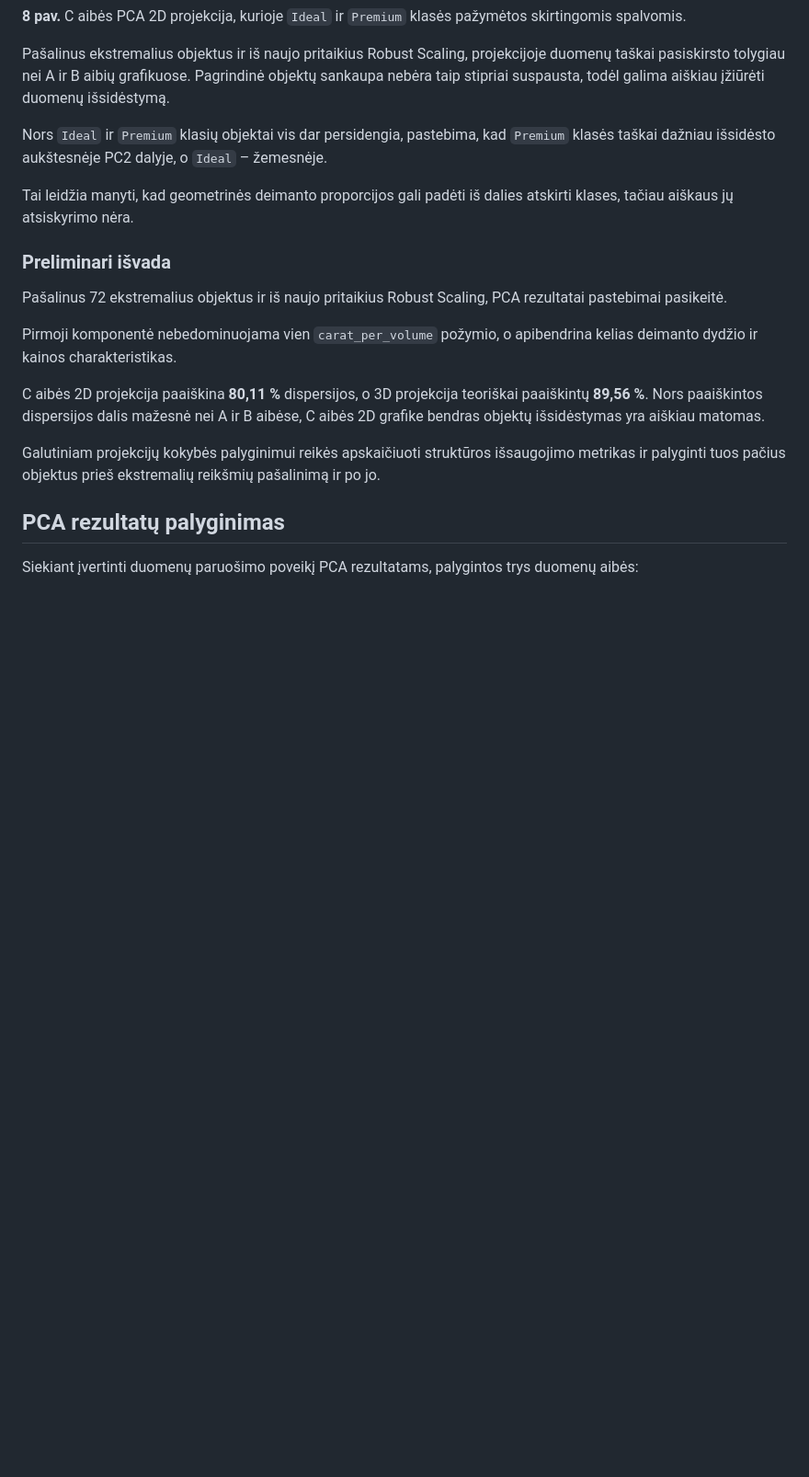
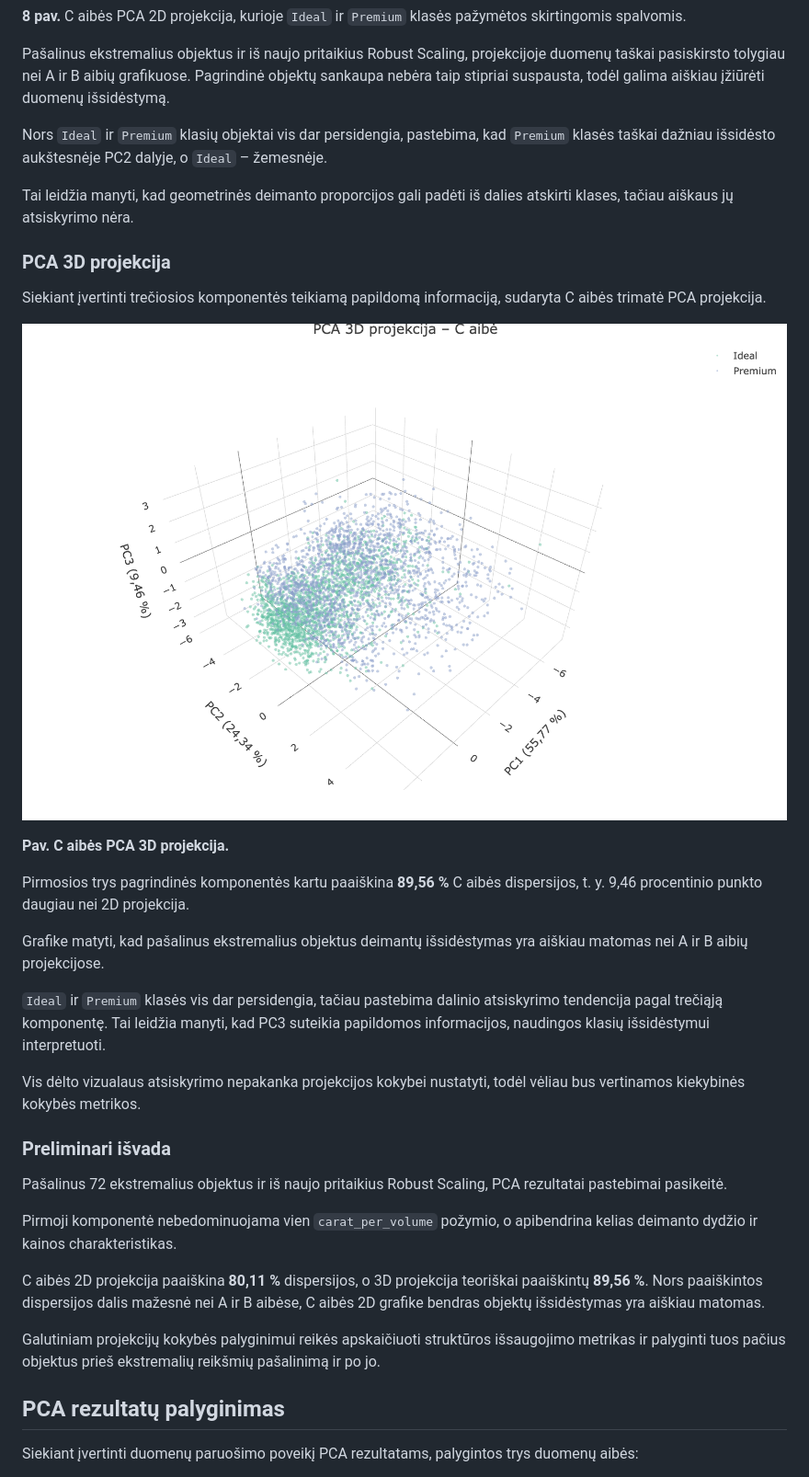
Before and after one commit to Vancyy5/duomenu-tyryba-ir-masininis, a Markdown page: README.md, the part around the change. Shown at 92% size. Rendered like a GitHub page; pictures changed too: grafikai/pca_3d_projekcija_C.png (added); blank space fills up the shorter version.

Commit message:
3d pridetas su c

```diff
--- a/README.md
+++ b/README.md
@@ -610,6 +610,23 @@ Nors `Ideal` ir `Premium` klasių objektai vis dar persidengia, pastebima, kad `
 
 Tai leidžia manyti, kad geometrinės deimanto proporcijos gali padėti iš dalies atskirti klases, tačiau aiškaus jų atsiskyrimo nėra.
 
+
+### PCA 3D projekcija
+
+Siekiant įvertinti trečiosios komponentės teikiamą papildomą informaciją, sudaryta C aibės trimatė PCA projekcija.
+
+![C aibės PCA 3D projekcija](grafikai/pca_3d_projekcija_C.png)
+
+**Pav. C aibės PCA 3D projekcija.**
+
+Pirmosios trys pagrindinės komponentės kartu paaiškina **89,56 %** C aibės dispersijos, t. y. 9,46 procentinio punkto daugiau nei 2D projekcija.
+
+Grafike matyti, kad pašalinus ekstremalius objektus deimantų išsidėstymas yra aiškiau matomas nei A ir B aibių projekcijose.
+
+`Ideal` ir `Premium` klasės vis dar persidengia, tačiau pastebima dalinio atsiskyrimo tendencija pagal trečiąją komponentę. Tai leidžia manyti, kad PC3 suteikia papildomos informacijos, naudingos klasių išsidėstymui interpretuoti.
+
+Vis dėlto vizualaus atsiskyrimo nepakanka projekcijos kokybei nustatyti, todėl vėliau bus vertinamos kiekybinės kokybės metrikos.
+
 ### Preliminari išvada
 
 Pašalinus 72 ekstremalius objektus ir iš naujo pritaikius Robust Scaling, PCA rezultatai pastebimai pasikeitė.
```
Also changed, not shown: 1 other file.
